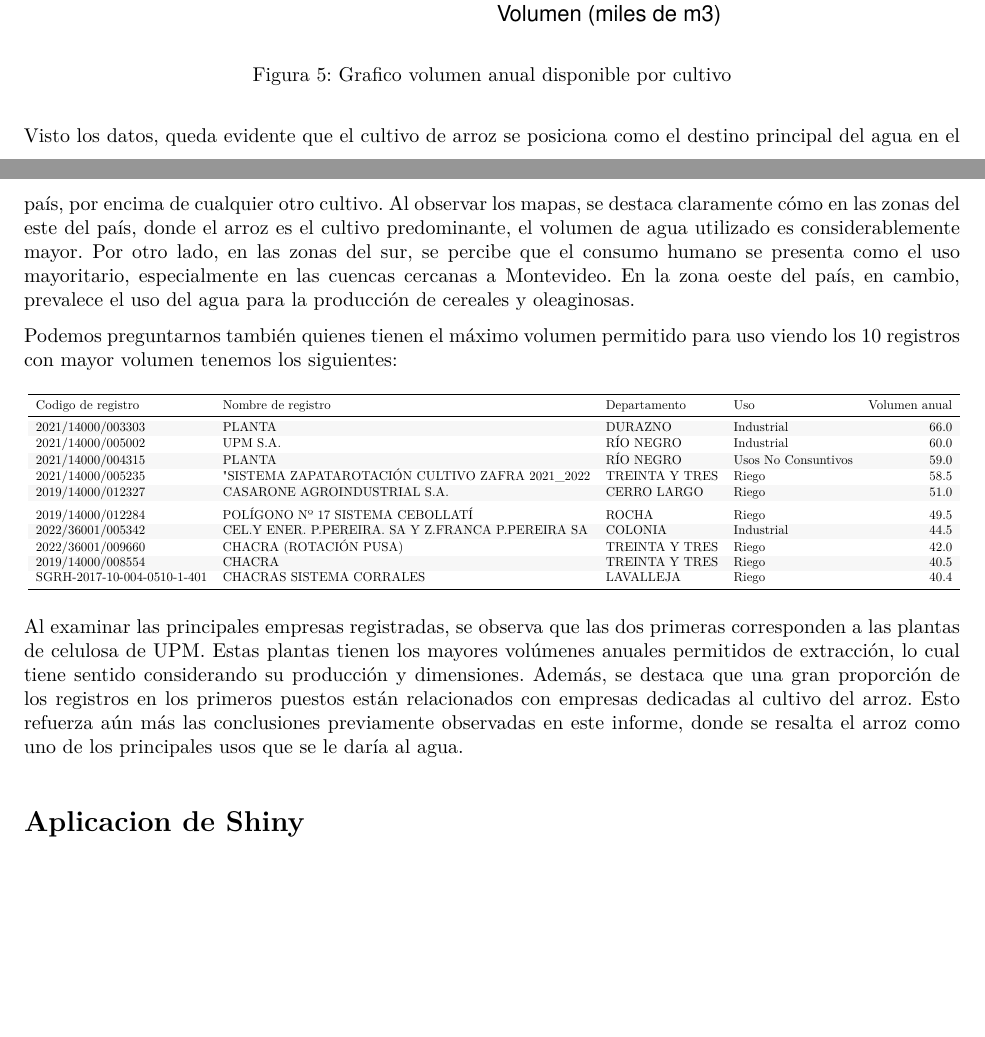
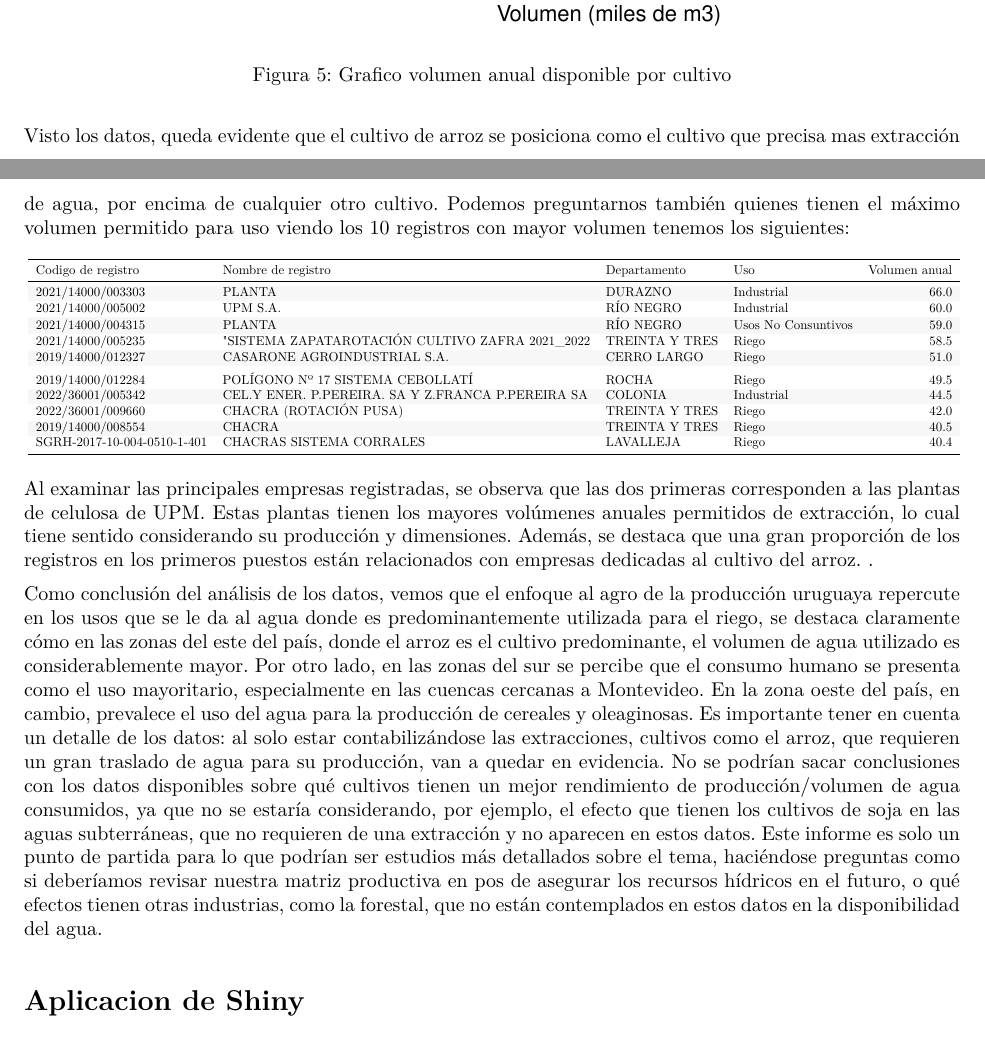
Before and after one commit to FaMori/Curso_STAT_NT_TRABAJO, an R Markdown document (usos_agua.Rmd): two parts of pages 5 and 6 of 10, joined at a grey line, cut so that both start at the same text, the shorter picture padded with empty space. The pictures show the output file usos_agua.pdf that the author committed with the source.

Commit message:
Conc. analisis datos

````diff
--- a/usos_agua.Rmd
+++ b/usos_agua.Rmd
@@ -215,8 +215,7 @@ plot_agr_vol <- ggplot(agr_vol,
 plot_agr_vol
 ```
 
-Visto los datos, queda evidente que el cultivo de arroz se posiciona como el destino principal del agua en el país, por encima de cualquier otro cultivo. Al observar los mapas, se destaca claramente cómo en las zonas del este del país, donde el arroz es el cultivo predominante, el volumen de agua utilizado es considerablemente mayor. Por otro lado, en las zonas del sur, se percibe que el consumo humano se presenta como el uso mayoritario, especialmente en las cuencas cercanas a Montevideo. En la zona oeste del país, en cambio, prevalece el uso del agua para la producción de cereales y oleaginosas.
-
+Visto los datos, queda evidente que el cultivo de arroz se posiciona como el cultivo que precisa mas extracción de agua, por encima de cualquier otro cultivo.
 Podemos preguntarnos también quienes tienen el máximo volumen permitido para uso viendo los 10 registros con mayor volumen tenemos los siguientes:
 
 ```{r}
@@ -234,7 +233,10 @@ tabla_emp <- knitr::kable(reg_max, format = "latex", booktabs = TRUE) %>%
 print(tabla_emp, include.rownames = FALSE,caption="Empresas con mayor volumen anual permitido")
 ```
 
-Al examinar las principales empresas registradas, se observa que las dos primeras corresponden a las plantas de celulosa de UPM. Estas plantas tienen los mayores volúmenes anuales permitidos de extracción, lo cual tiene sentido considerando su producción y dimensiones. Además, se destaca que una gran proporción de los registros en los primeros puestos están relacionados con empresas dedicadas al cultivo del arroz. Esto refuerza aún más las conclusiones previamente observadas en este informe, donde se resalta el arroz como uno de los principales usos que se le daría al agua.
+Al examinar las principales empresas registradas, se observa que las dos primeras corresponden a las plantas de celulosa de UPM. Estas plantas tienen los mayores volúmenes anuales permitidos de extracción, lo cual tiene sentido considerando su producción y dimensiones. Además, se destaca que una gran proporción de los registros en los primeros puestos están relacionados con empresas dedicadas al cultivo del arroz. .
+
+
+Como conclusión del análisis de los datos, vemos que el enfoque al agro de la producción uruguaya repercute en los usos que se le da al agua donde es predominantemente utilizada para el riego, se destaca claramente cómo en las zonas del este del país, donde el arroz es el cultivo predominante, el volumen de agua utilizado es considerablemente mayor. Por otro lado, en las zonas del sur se percibe que el consumo humano se presenta como el uso mayoritario, especialmente en las cuencas cercanas a Montevideo. En la zona oeste del país, en cambio, prevalece el uso del agua para la producción de cereales y oleaginosas. Es importante tener en cuenta un detalle de los datos: al solo estar contabilizándose las extracciones, cultivos como el arroz, que requieren un gran traslado de agua para su producción, van a quedar en evidencia. No se podrían sacar conclusiones con los datos disponibles sobre qué cultivos tienen un mejor rendimiento de producción/volumen de agua consumidos, ya que no se estaría considerando, por ejemplo, el efecto que tienen los cultivos de soja en las aguas subterráneas, que no requieren de una extracción y no aparecen en estos datos. Este informe es solo un punto de partida para lo que podrían ser estudios más detallados sobre el tema, haciéndose preguntas como si deberíamos revisar nuestra matriz productiva en pos de asegurar los recursos hídricos en el futuro, o qué efectos tienen otras industrias, como la forestal, que no están contemplados en estos datos en la disponibilidad del agua.
 
 # Aplicacion de Shiny
 
````
Also changed, not shown: usos_agua.pdf.
